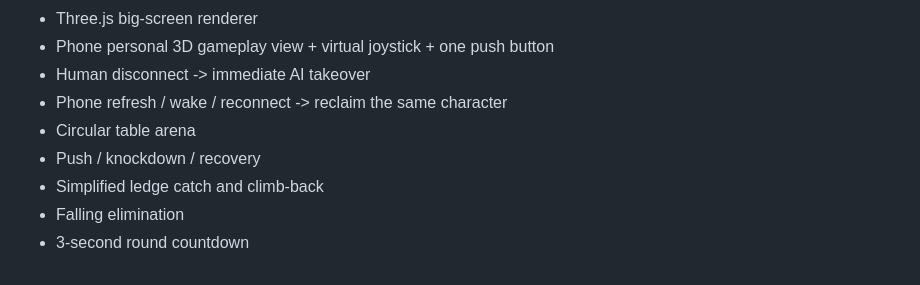
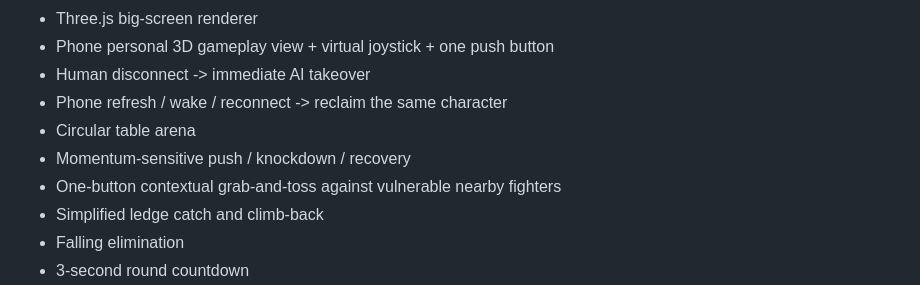
Before and after one commit to exasdwyh-commits/waiting-entertainment-prototype, a Markdown page: README.md, the part around the change. GitHub-like rendering.

Commit message:
docs: surface contextual grab and toss in MVP

```diff
--- a/README.md
+++ b/README.md
@@ -17,7 +17,8 @@ Implemented:
 - Human disconnect -> immediate AI takeover
 - Phone refresh / wake / reconnect -> reclaim the same character
 - Circular table arena
-- Push / knockdown / recovery
+- Momentum-sensitive push / knockdown / recovery
+- One-button contextual grab-and-toss against vulnerable nearby fighters
 - Simplified ledge catch and climb-back
 - Falling elimination
 - 3-second round countdown
```
